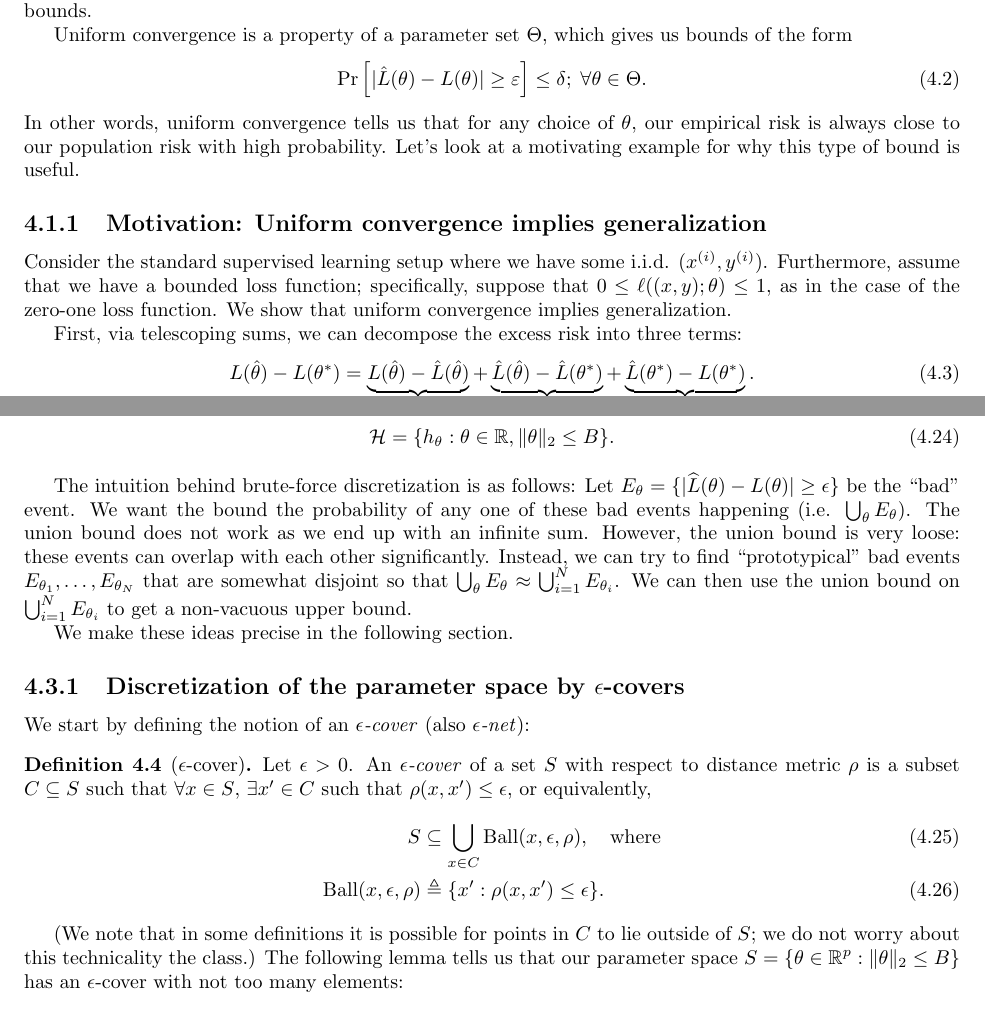
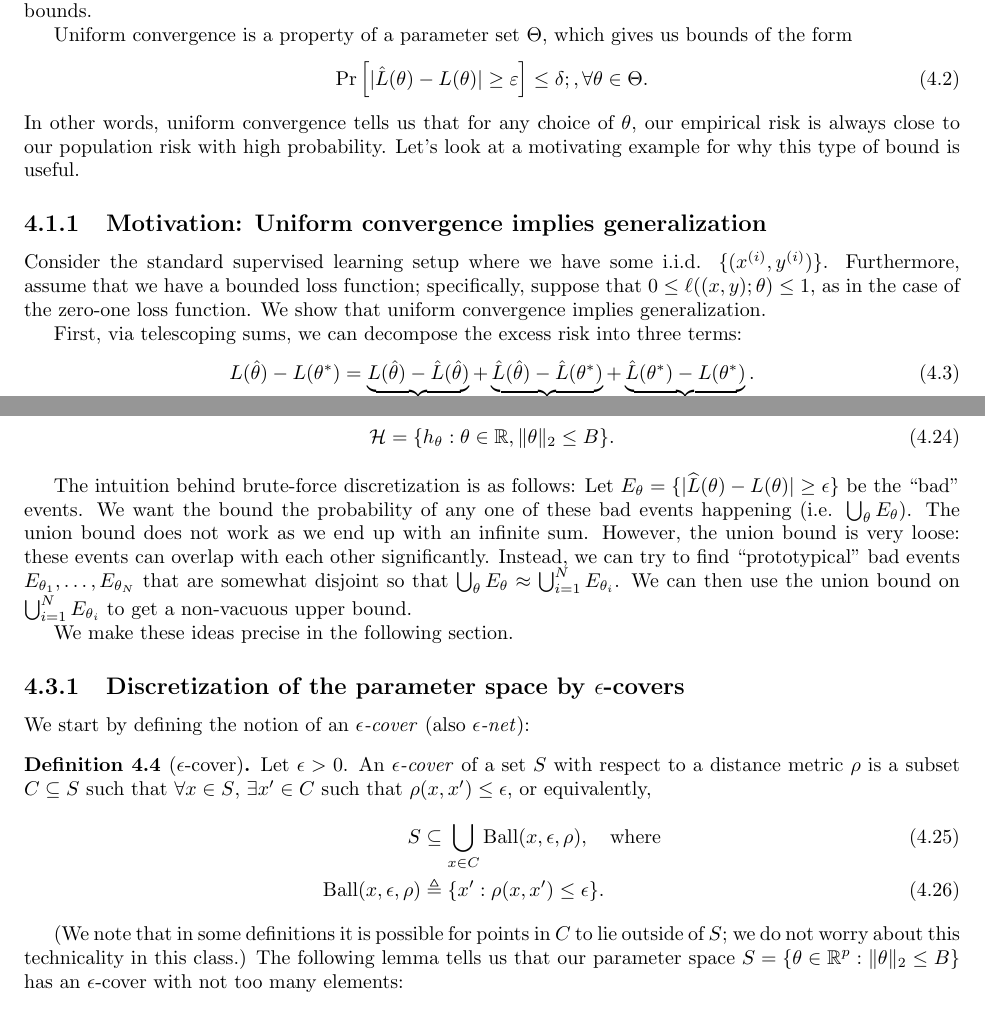
Before and after one commit to tengyuma/cs229m_notes, a LaTeX thesis (tex/master.tex, which reads tex/collection/04-01-uniform.tex): two parts of pages 23 and 27 of 157, joined at a grey line, cut so that both start at the same text. Compiled offline with pdfLaTeX.

Commit message:
Update 04-01-uniform.tex
There are a couple stray places where \Lhat is used rather than \hat{L} -- should it be everywhere?

```diff
--- a/tex/collection/04-01-uniform.tex
+++ b/tex/collection/04-01-uniform.tex
@@ -17,13 +17,13 @@ A central goal of learning theory is to bound the \emph{excess risk} $L(\hat{\th
 
 Uniform convergence is a property of a parameter set $\Theta$, which gives us bounds of the form
 \al{
-    \Pr \left[|\hat{L}(\theta) - L(\theta)| \geq \varepsilon \right] \leq \delta; \; \forall \theta \in \Theta.\label{lec2:eqn:uc}
+    \Pr \left[|\hat{L}(\theta) - L(\theta)| \geq \varepsilon \right] \leq \delta; , \forall \theta \in \Theta.\label{lec2:eqn:uc}
 }
 In other words, uniform convergence tells us that for any choice of $\theta$, our empirical risk is always close to our population risk with high probability. Let's look at a motivating example for why this type of bound is useful.
 
 \subsec{Motivation: Uniform convergence implies generalization}\label{sec:uc-gen}
 
-Consider the standard supervised learning setup where we have some i.i.d. $(x\sp{i}, y\sp{i})$. Furthermore, assume that we have a bounded loss function; specifically, suppose that $0 \leq \ell((x, y); \theta) \leq 1$, as in the case of the zero-one loss function. We show that uniform convergence implies generalization.
+Consider the standard supervised learning setup where we have some i.i.d. $\{(x\sp{i}, y\sp{i})\}$. Furthermore, assume that we have a bounded loss function; specifically, suppose that $0 \leq \ell((x, y); \theta) \leq 1$, as in the case of the zero-one loss function. We show that uniform convergence implies generalization.
 
 First, via telescoping sums, we can decompose the excess risk into three terms:
 \al{
@@ -192,7 +192,7 @@ For this section, assume that our infinite hypothesis class $\cH$ can be paramet
 \label{lec4:eqn:infiniteclass}
 }
 
-The intuition behind brute-force discretization is as follows: Let $E_\theta = \{ |\hatL(\theta) - L(\theta)| \geq \epsilon \}$ be the ``bad" event. We want the bound the probability of any one of these bad events happening (i.e. $\bigcup_\theta E_\theta$). The union bound does not work as we end up with an infinite sum. However, the union bound is very loose: these events can overlap with each other significantly. Instead, we can try to find ``prototypical" bad events $E_{\theta_1}, \dots, E_{\theta_N}$ that are somewhat disjoint so that $\bigcup_\theta E_\theta \approx \bigcup_{i=1}^N E_{\theta_i}$. We can then use the union bound on $\bigcup_{i=1}^N E_{\theta_i}$ to get a non-vacuous upper bound.
+The intuition behind brute-force discretization is as follows: Let $E_\theta = \{ |\hatL(\theta) - L(\theta)| \geq \epsilon \}$ be the ``bad" events. We want the bound the probability of any one of these bad events happening (i.e. $\bigcup_\theta E_\theta$). The union bound does not work as we end up with an infinite sum. However, the union bound is very loose: these events can overlap with each other significantly. Instead, we can try to find ``prototypical" bad events $E_{\theta_1}, \dots, E_{\theta_N}$ that are somewhat disjoint so that $\bigcup_\theta E_\theta \approx \bigcup_{i=1}^N E_{\theta_i}$. We can then use the union bound on $\bigcup_{i=1}^N E_{\theta_i}$ to get a non-vacuous upper bound.
 
 We make these ideas precise in the following section.
 
@@ -201,14 +201,14 @@ We make these ideas precise in the following section.
 We start by defining the notion of an \emph{$\epsilon$-cover} (also \textit{$\epsilon$-net}):
 
 \begin{definition}[$\epsilon$-cover]
-Let $\epsilon>0$. An \emph{$\epsilon$-cover} of a set $S$ with respect to distance metric $\rho$ is a subset $C \subseteq S$ such that $\forall x \in S$, $\exists x' \in C$ such that $\rho(x,x') \le \epsilon$, or equivalently,
+Let $\epsilon>0$. An \emph{$\epsilon$-cover} of a set $S$ with respect to a distance metric $\rho$ is a subset $C \subseteq S$ such that $\forall x \in S$, $\exists x' \in C$ such that $\rho(x,x') \le \epsilon$, or equivalently,
 \begin{align}
 S &\subseteq \bigcup_{x \in C} \mathrm{Ball}(x, \epsilon, \rho), \quad \text{where} \\
 \mathrm{Ball}(x, \epsilon, \rho) &\triangleq \{ x': \rho(x, x') \leq \epsilon \}.
 \end{align}
 \end{definition}
 
-(We note that in some definitions it is possible for points in $C$ to lie outside of $S$; we do not worry about this technicality the class.) The following lemma tells us that our parameter space $S = \{\theta \in \R^p: \|\theta\|_2 \le B\}$ has an $\epsilon$-cover with not too many elements:
+(We note that in some definitions it is possible for points in $C$ to lie outside of $S$; we do not worry about this technicality in this class.) The following lemma tells us that our parameter space $S = \{\theta \in \R^p: \|\theta\|_2 \le B\}$ has an $\epsilon$-cover with not too many elements:
 
 \begin{lemma}[$\epsilon$-cover of $\ell_2$ ball]\label{lec4:lem:ECSize}
 Let $B,\epsilon>0$, and let $S = \{x \in \R^p: \|x\|_2 \le B\}.$ Then there exists an $\epsilon$-cover of $S$ with respect to the $\ell_2$-norm with at most $\max \left (\left(\frac{3B\sqrt{p}}{\epsilon}\right)^p, 1 \right)$  elements.
```
Also changed, not shown: tex/collection/04-01-uniform.tex (12 more changed lines).
